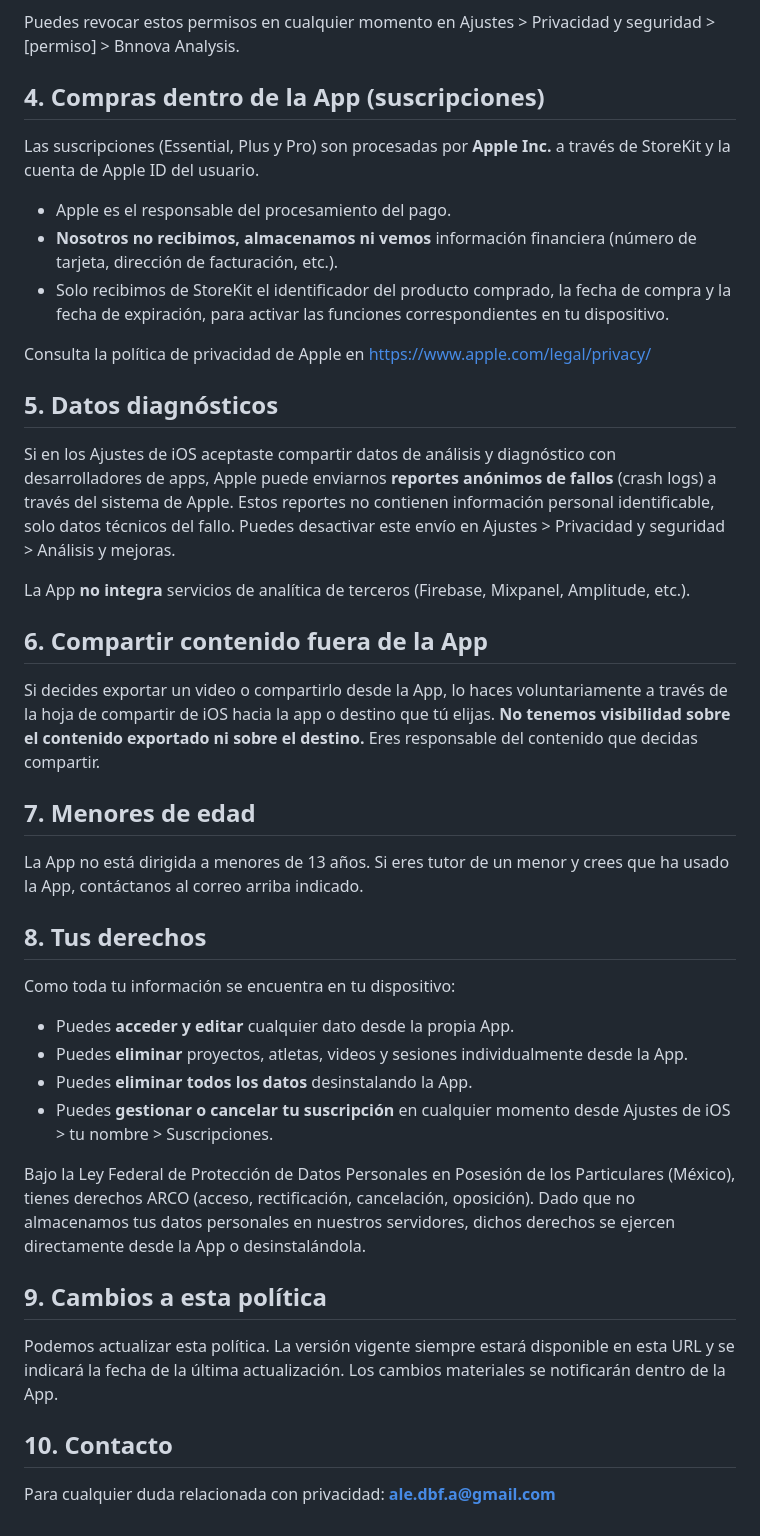
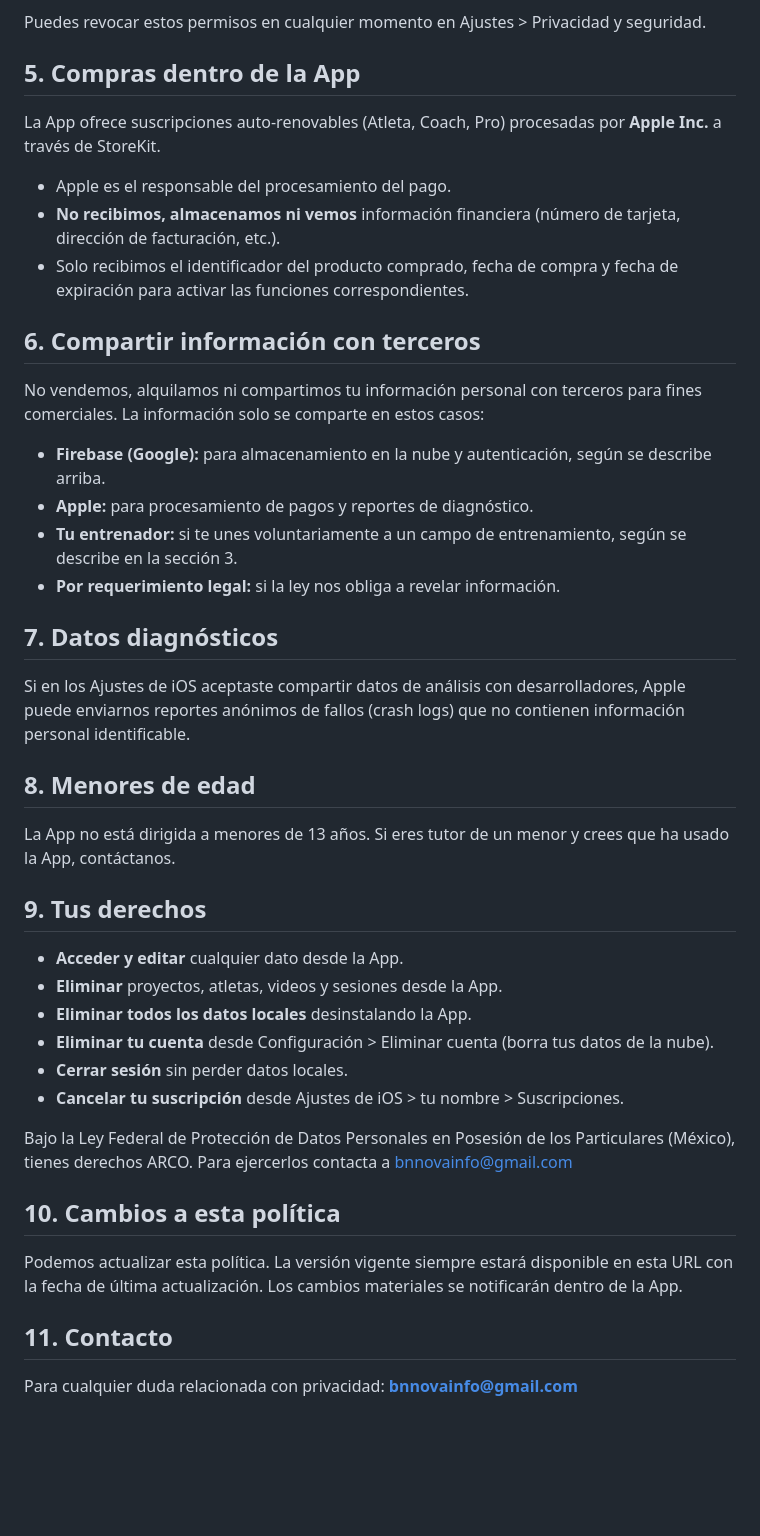
Before and after one commit to alennovab/alennovab.github.io, a Markdown page: privacy.md, the part around one of its changes. GitHub-like rendering; blank space fills up the shorter version.

Commit message:
Revise privacy policy and update contact details
Updated privacy policy with new contact information and clarified data collection practices.

```diff
--- a/privacy.md
+++ b/privacy.md
@@ -33,48 +63,49 @@ iOS te pedirá tu consentimiento explícito para:
 - **Micrófono** — para grabar audio junto con el video.
 - **Biblioteca de fotos** — para seleccionar videos a analizar.
 
-Puedes revocar estos permisos en cualquier momento en Ajustes > Privacidad y seguridad > [permiso] > Bnnova Analysis.
+Puedes revocar estos permisos en cualquier momento en Ajustes > Privacidad y seguridad.
 
-## 4. Compras dentro de la App (suscripciones)
+## 5. Compras dentro de la App
 
-Las suscripciones (Essential, Plus y Pro) son procesadas por **Apple Inc.** a través de StoreKit y la cuenta de Apple ID del usuario.
+La App ofrece suscripciones auto-renovables (Atleta, Coach, Pro) procesadas por **Apple Inc.** a través de StoreKit.
 
 - Apple es el responsable del procesamiento del pago.
-- **Nosotros no recibimos, almacenamos ni vemos** información financiera (número de tarjeta, dirección de facturación, etc.).
-- Solo recibimos de StoreKit el identificador del producto comprado, la fecha de compra y la fecha de expiración, para activar las funciones correspondientes en tu dispositivo.
+- **No recibimos, almacenamos ni vemos** información financiera (número de tarjeta, dirección de facturación, etc.).
+- Solo recibimos el identificador del producto comprado, fecha de compra y fecha de expiración para activar las funciones correspondientes.
 
-Consulta la política de privacidad de Apple en https://www.apple.com/legal/privacy/
+## 6. Compartir información con terceros
 
-## 5. Datos diagnósticos
+No vendemos, alquilamos ni compartimos tu información personal con terceros para fines comerciales. La información solo se comparte en estos casos:
 
-Si en los Ajustes de iOS aceptaste compartir datos de análisis y diagnóstico con desarrolladores de apps, Apple puede enviarnos **reportes anónimos de fallos** (crash logs) a través del sistema de Apple. Estos reportes no contienen información personal identificable, solo datos técnicos del fallo. Puedes desactivar este envío en Ajustes > Privacidad y seguridad > Análisis y mejoras.
+- **Firebase (Google):** para almacenamiento en la nube y autenticación, según se describe arriba.
+- **Apple:** para procesamiento de pagos y reportes de diagnóstico.
+- **Tu entrenador:** si te unes voluntariamente a un campo de entrenamiento, según se describe en la sección 3.
+- **Por requerimiento legal:** si la ley nos obliga a revelar información.
 
-La App **no integra** servicios de analítica de terceros (Firebase, Mixpanel, Amplitude, etc.).
+## 7. Datos diagnósticos
 
-## 6. Compartir contenido fuera de la App
+Si en los Ajustes de iOS aceptaste compartir datos de análisis con desarrolladores, Apple puede enviarnos reportes anónimos de fallos (crash logs) que no contienen información personal identificable.
 
-Si decides exportar un video o compartirlo desde la App, lo haces voluntariamente a través de la hoja de compartir de iOS hacia la app o destino que tú elijas. **No tenemos visibilidad sobre el contenido exportado ni sobre el destino.** Eres responsable del contenido que decidas compartir.
+## 8. Menores de edad
 
-## 7. Menores de edad
+La App no está dirigida a menores de 13 años. Si eres tutor de un menor y crees que ha usado la App, contáctanos.
 
-La App no está dirigida a menores de 13 años. Si eres tutor de un menor y crees que ha usado la App, contáctanos al correo arriba indicado.
+## 9. Tus derechos
 
-## 8. Tus derechos
+- **Acceder y editar** cualquier dato desde la App.
+- **Eliminar** proyectos, atletas, videos y sesiones desde la App.
+- **Eliminar todos los datos locales** desinstalando la App.
+- **Eliminar tu cuenta** desde Configuración > Eliminar cuenta (borra tus datos de la nube).
+- **Cerrar sesión** sin perder datos locales.
+- **Cancelar tu suscripción** desde Ajustes de iOS > tu nombre > Suscripciones.
 
-Como toda tu información se encuentra en tu dispositivo:
+Bajo la Ley Federal de Protección de Datos Personales en Posesión de los Particulares (México), tienes derechos ARCO. Para ejercerlos contacta a bnnovainfo@gmail.com
 
-- Puedes **acceder y editar** cualquier dato desde la propia App.
-- Puedes **eliminar** proyectos, atletas, videos y sesiones individualmente desde la App.
-- Puedes **eliminar todos los datos** desinstalando la App.
-- Puedes **gestionar o cancelar tu suscripción** en cualquier momento desde Ajustes de iOS > tu nombre > Suscripciones.
+## 10. Cambios a esta política
 
-Bajo la Ley Federal de Protección de Datos Personales en Posesión de los Particulares (México), tienes derechos ARCO (acceso, rectificación, cancelación, oposición). Dado que no almacenamos tus datos personales en nuestros servidores, dichos derechos se ejercen directamente desde la App o desinstalándola.
+Podemos actualizar esta política. La versión vigente siempre estará disponible en esta URL con la fecha de última actualización. Los cambios materiales se notificarán dentro de la App.
 
-## 9. Cambios a esta política
-
-Podemos actualizar esta política. La versión vigente siempre estará disponible en esta URL y se indicará la fecha de la última actualización. Los cambios materiales se notificarán dentro de la App.
-
-## 10. Contacto
+## 11. Contacto
 
 Para cualquier duda relacionada con privacidad:
-**ale.dbf.a@gmail.com**
+**bnnovainfo@gmail.com**
```
Also changed, not shown: other parts of privacy.md (+45 -15 lines).
